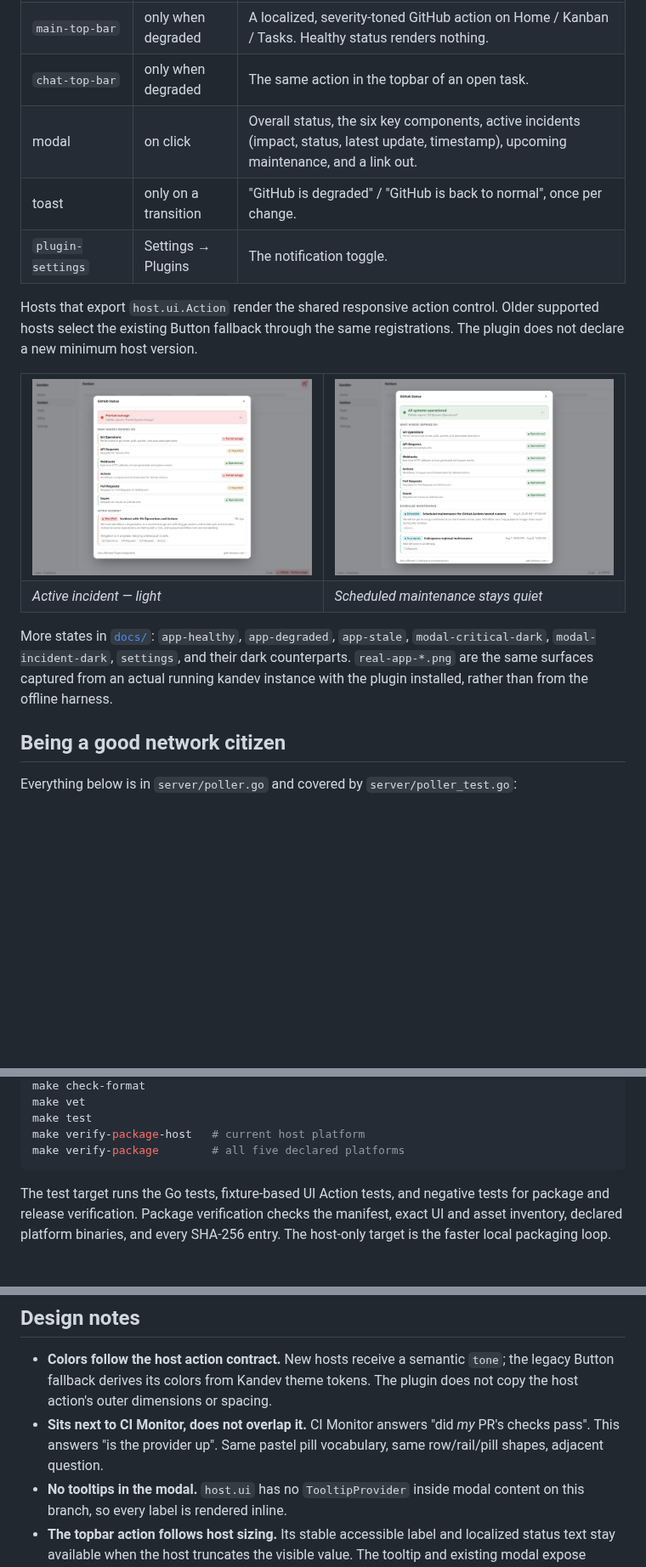
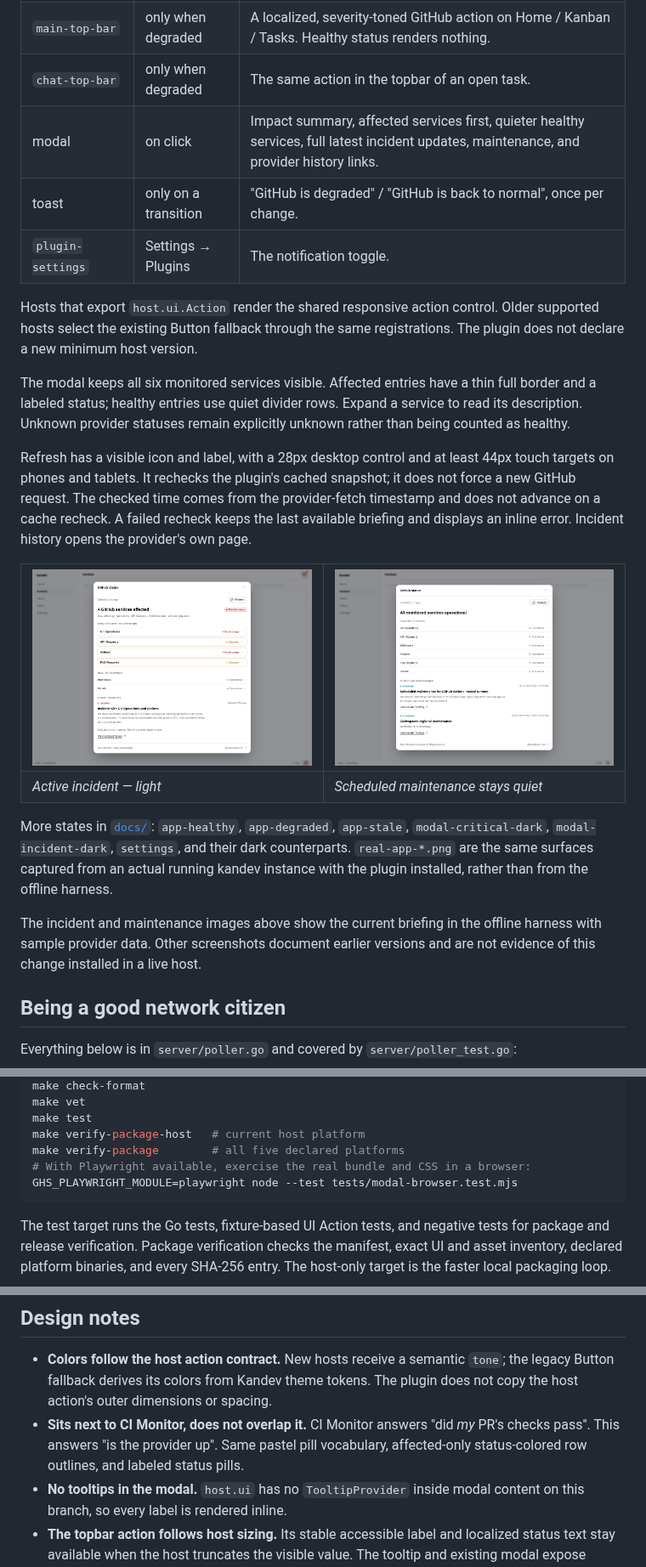
Before and after one commit to kdlbs/kandev-plugin-github-status, a Markdown page: README.md, 3 parts joined by grey strips. Shown at 85% size. Drawn GitHub-style; pictures changed too: docs/modal-incident.png, docs/modal-maintenance.png; blank space fills up the shorter version.

Commit message:
feat: improve GitHub status briefing and refresh control

````diff
--- a/README.md
+++ b/README.md
@@ -62,13 +62,25 @@ loud, never notified.
 | `app-status-bar-right` | always | A localized GitHub action with a status label, semantic severity tone, and stale badge when needed. Click to open the modal. |
 | `main-top-bar` | only when degraded | A localized, severity-toned GitHub action on Home / Kanban / Tasks. Healthy status renders nothing. |
 | `chat-top-bar` | only when degraded | The same action in the topbar of an open task. |
-| modal | on click | Overall status, the six key components, active incidents (impact, status, latest update, timestamp), upcoming maintenance, and a link out. |
+| modal | on click | Impact summary, affected services first, quieter healthy services, full latest incident updates, maintenance, and provider history links. |
 | toast | only on a transition | "GitHub is degraded" / "GitHub is back to normal", once per change. |
 | `plugin-settings` | Settings → Plugins | The notification toggle. |
 
 Hosts that export `host.ui.Action` render the shared responsive action control.
 Older supported hosts select the existing Button fallback through the same
 registrations. The plugin does not declare a new minimum host version.
+
+The modal keeps all six monitored services visible. Affected entries have a
+thin full border and a labeled status; healthy entries use quiet divider rows.
+Expand a service to read its description. Unknown provider statuses remain
+explicitly unknown rather than being counted as healthy.
+
+Refresh has a visible icon and label, with a 28px desktop control and at least
+44px touch targets on phones and tablets. It rechecks the plugin's cached
+snapshot; it does not force a new GitHub request. The checked time comes from
+the provider-fetch timestamp and does not advance on a cache recheck. A failed
+recheck keeps the last available briefing and displays an inline error.
+Incident history opens the provider's own page.
 
 <table>
 <tr>
@@ -86,6 +98,10 @@ More states in [`docs/`](docs/): `app-healthy`, `app-degraded`, `app-stale`,
 counterparts. `real-app-*.png` are the same surfaces captured from an actual
 running kandev instance with the plugin installed, rather than from the
 offline harness.
+
+The incident and maintenance images above show the current briefing in the
+offline harness with sample provider data. Other screenshots document earlier
+versions and are not evidence of this change installed in a live host.
 
 ## Being a good network citizen
 
@@ -218,6 +234,8 @@ make vet
 make test
 make verify-package-host   # current host platform
 make verify-package        # all five declared platforms
+# With Playwright available, exercise the real bundle and CSS in a browser:
+GHS_PLAYWRIGHT_MODULE=playwright node --test tests/modal-browser.test.mjs
 ```
 
 The test target runs the Go tests, fixture-based UI Action tests, and negative
@@ -275,7 +293,7 @@ docs/harness/            offline render harness for screenshots
   spacing.
 - **Sits next to CI Monitor, does not overlap it.** CI Monitor answers "did *my*
   PR's checks pass". This answers "is the provider up". Same pastel pill
-  vocabulary, same row/rail/pill shapes, adjacent question.
+  vocabulary, affected-only status-colored row outlines, and labeled status pills.
 - **No tooltips in the modal.** `host.ui` has no `TooltipProvider` inside modal
   content on this branch, so every label is rendered inline.
 - **The topbar action follows host sizing.** Its stable accessible label and
````
Also changed, not shown: 11 other files.
